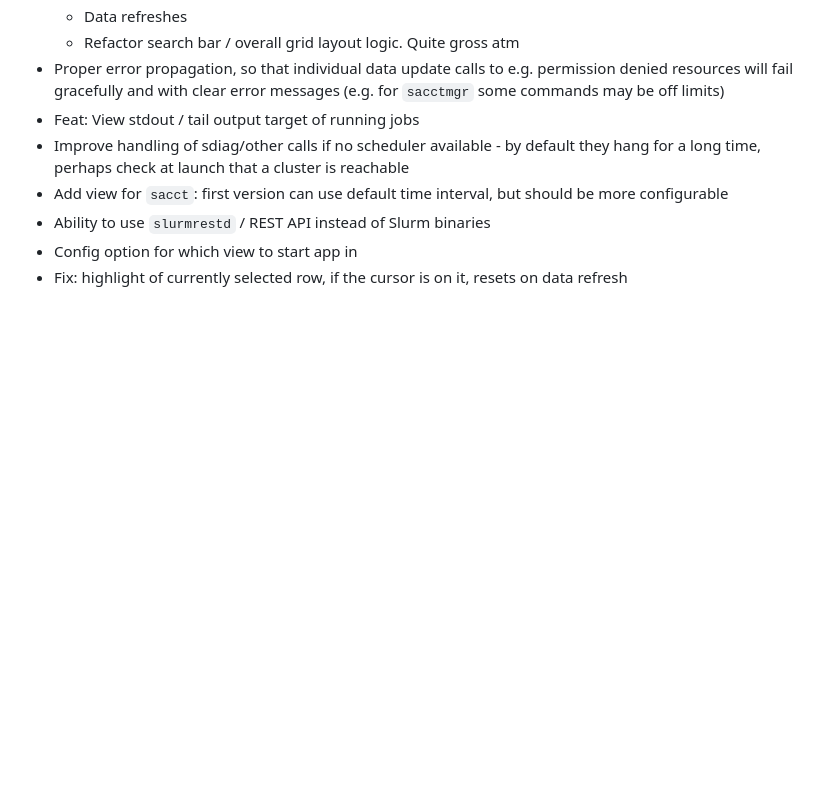
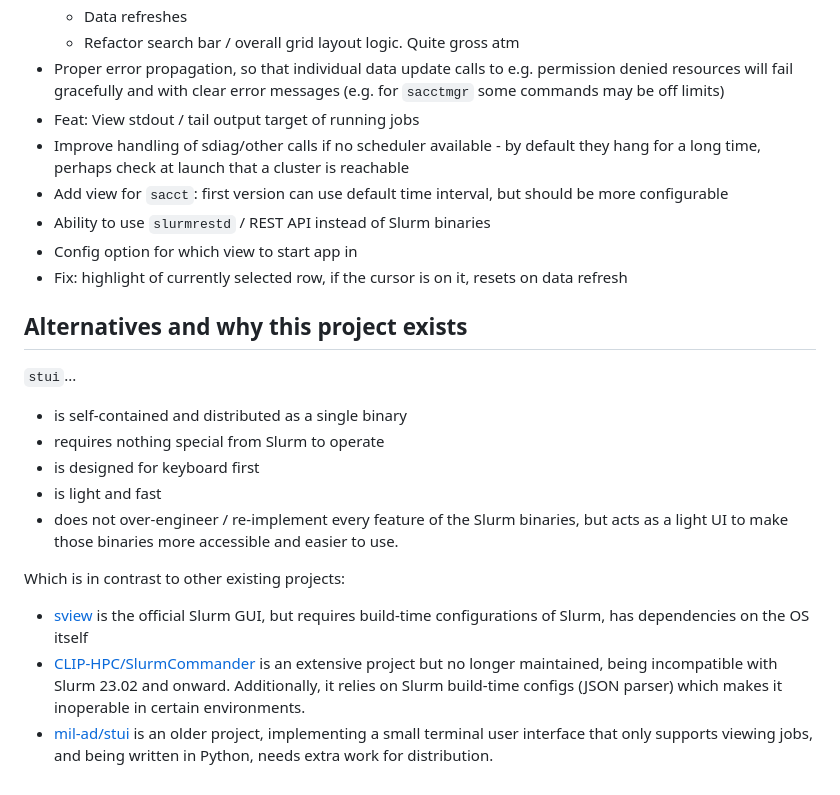
Before and after one commit to Antvirf/stui, a Markdown page: README.md, the part around the change. Rendered like a GitHub page; blank space fills up the shorter version.

Commit message:
docs: update README on the why

```diff
--- a/README.md
+++ b/README.md
@@ -134,3 +134,19 @@ make setup              # install pre-commit and download Go deps
 - Ability to use `slurmrestd` / REST API instead of Slurm binaries
 - Config option for which view to start app in
 - Fix: highlight of currently selected row, if the cursor is on it, resets on data refresh
+
+## Alternatives and why this project exists
+
+`stui`...
+
+- is self-contained and distributed as a single binary
+- requires nothing special from Slurm to operate
+- is designed for keyboard first
+- is light and fast
+- does not over-engineer / re-implement every feature of the Slurm binaries, but acts as a light UI to make those binaries more accessible and easier to use.
+
+Which is in contrast to other existing projects:
+
+- [sview](https://slurm.schedmd.com/sview.html) is the official Slurm GUI, but requires build-time configurations of Slurm, has dependencies on the OS itself
+- [CLIP-HPC/SlurmCommander](https://github.com/CLIP-HPC/SlurmCommander) is an extensive project but no longer maintained, being incompatible with Slurm 23.02 and onward. Additionally, it relies on Slurm build-time configs (JSON parser) which makes it inoperable in certain environments.
+- [mil-ad/stui](https://github.com/mil-ad/stui) is an older project, implementing a small terminal user interface that only supports viewing jobs, and being written in Python, needs extra work for distribution.
```
